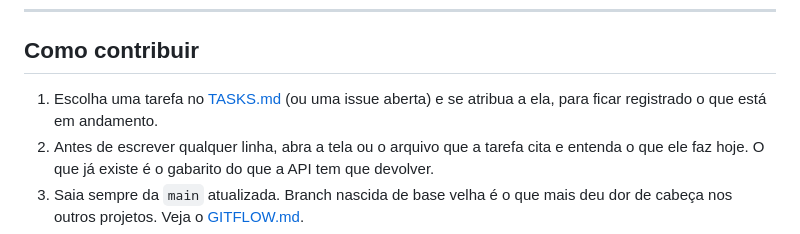
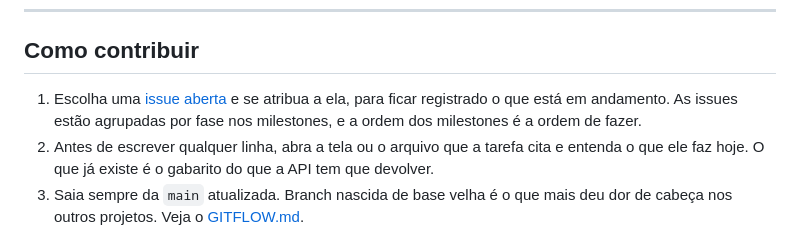
Before and after one commit to kalanguinho222/colector_market_-2.0.0-, a Markdown page: README.md, the part around the change. GitHub-like rendering.

Commit message:
Move o checklist das fases para as issues do GitHub

```diff
--- a/README.md
+++ b/README.md
@@ -229,8 +229,9 @@ Na mudança entraram duas renomeações, as duas por motivo prático:
 
 ## Como contribuir
 
-1. Escolha uma tarefa no [TASKS.md](docs/TASKS.md) (ou uma issue aberta) e se atribua
-   a ela, para ficar registrado o que está em andamento.
+1. Escolha uma [issue aberta](../../issues) e se atribua a ela, para ficar registrado
+   o que está em andamento. As issues estão agrupadas por fase nos milestones, e a
+   ordem dos milestones é a ordem de fazer.
 2. Antes de escrever qualquer linha, abra a tela ou o arquivo que a tarefa cita e
    entenda o que ele faz hoje. O que já existe é o gabarito do que a API tem que
    devolver.
```
